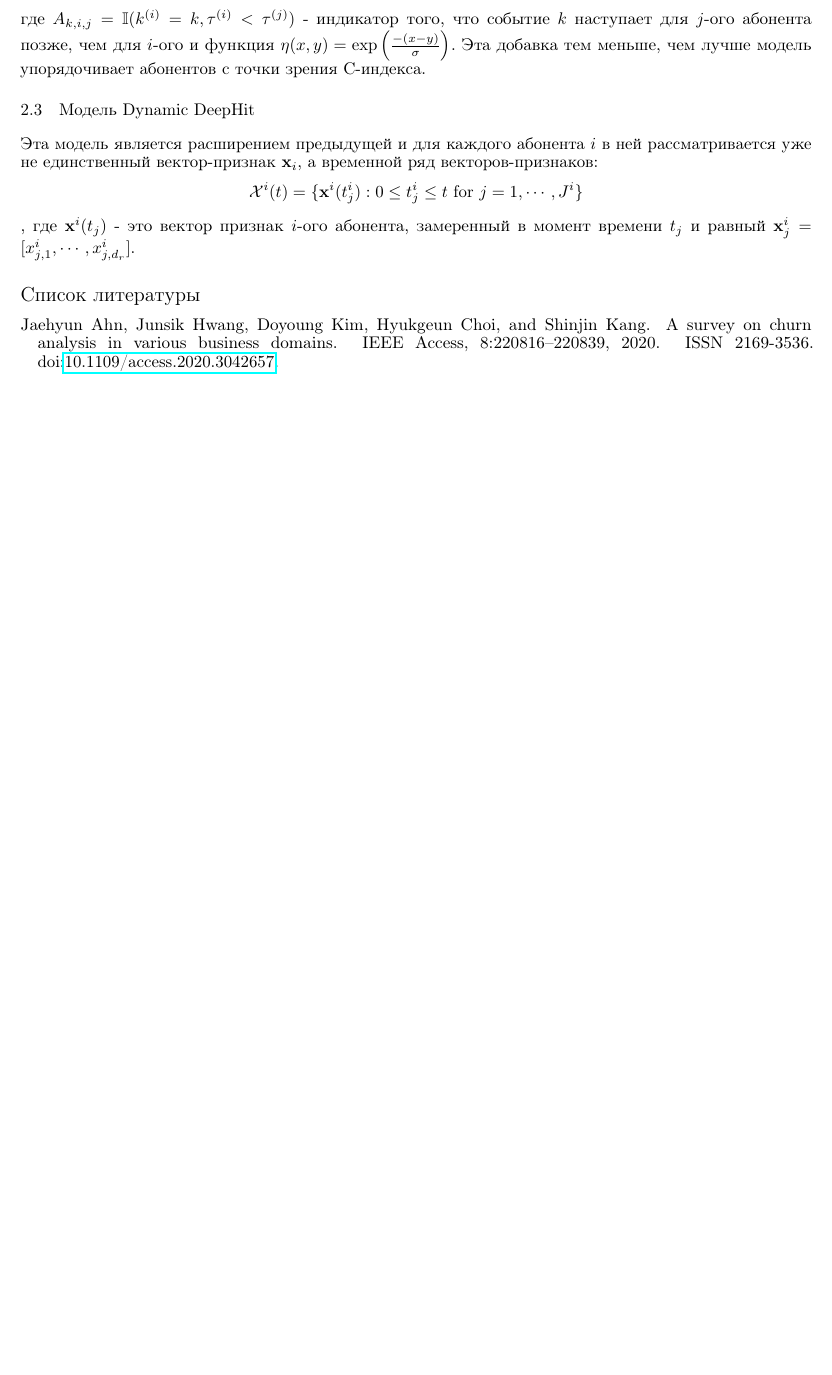
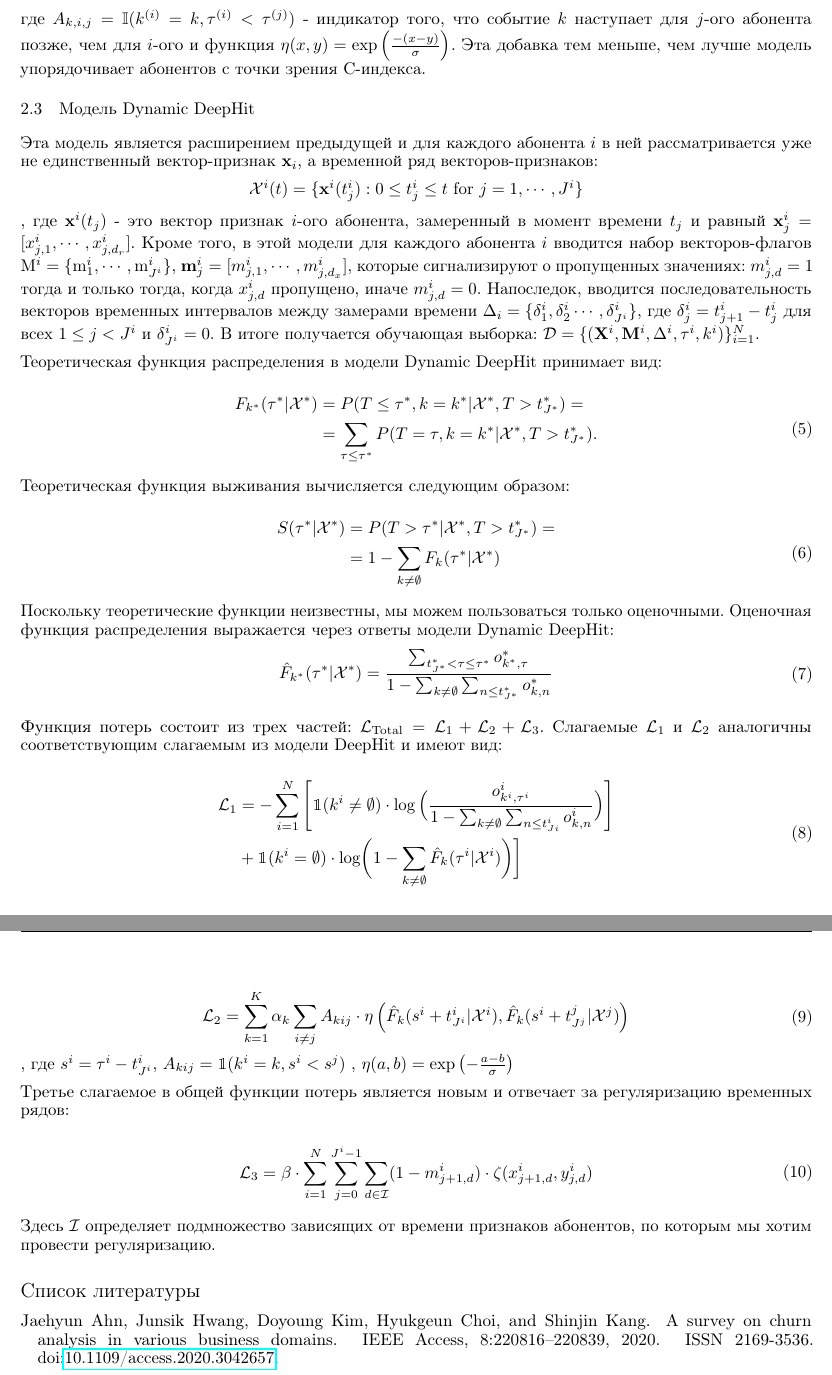
Before and after one commit to intsystems/2025-Project-Churn, a LaTeX paper (paper/main.tex): part of page 3 of 3 before the commit and two parts of pages 3 and 4 of 4 after it, the two joined at a grey line, cut so that both start at the same text, the shorter picture padded with empty space. Compiled offline with pdfLaTeX.

Commit message:
week 3 finally

```diff
--- a/paper/main.tex
+++ b/paper/main.tex
@@ -116,10 +123,60 @@ $\eta(x,y)=\exp\left(\frac{-(x-y)}{\sigma}\right)$. Эта добавка тем
 \subsection{Модель Dynamic DeepHit}
 
 Эта модель является расширением предыдущей и для каждого абонента $i$ в ней рассматривается уже не единственный вектор-признак $\bold{x}_i$, а временной ряд векторов-признаков:
-$$\mathcal{X}^i(t)=\{\mathbf{x}^i(t_j^i):0\leq t_j^i\leq t\mathrm{~for~}j=1,\cdots,J^i\}$$, где $\mathbf{x}^i(t_j)$ - это вектор признак $i$-ого абонента, замеренный в момент времени $t_j$ и равный $\mathbf{x}_j^i=[x_{j,1}^{i},\cdots,x_{j,d_{r}}^{i}]$.
+$$\mathcal{X}^i(t)=\{\mathbf{x}^i(t_j^i):0\leq t_j^i\leq t\mathrm{~for~}j=1,\cdots,J^i\}$$, где $\mathbf{x}^i(t_j)$ - это вектор признак $i$-ого абонента, замеренный в момент времени $t_j$ и равный $\mathbf{x}_j^i=[x_{j,1}^{i},\cdots,x_{j,d_{r}}^{i}]$. Кроме того, в этой модели для каждого абонента $i$ вводится набор векторов-флагов $\mathrm{M}^i=\{\mathrm{m}_1^i,\cdots,\mathrm{m}_{J^i}^i\}$, $\mathbf{m}_j^i=[m_{j,1}^i,\cdots,m_{j,d_x}^i]$, которые сигнализируют о пропущенных значениях: $m_{j,d}^{i}=1$ тогда и только тогда, когда $x_{j,d}^{i}$ пропущено, иначе $m_{j,d}^{i}=0$. Напоследок, вводится последовательность векторов временных интервалов между замерами времени $\Delta_i = \{\delta_{1}^{i},\delta_{2}^{i}\cdots,\delta_{J^{i}}^{i}\}$, где $\delta_{j}^{i}=t_{j+1}^{i}-t_{j}^{i}$ для всех $1\leq j<J^{i}$ и $\delta_{J^i}^i=0$. В итоге получается обучающая выборка: $\mathcal{D}=\{(\mathbf{X}^{i},\mathbf{M}^{i},\Delta^{i},\tau^{i},k^{i})\}_{i=1}^{N}$.
+
+Теоретическая функция распределения в модели Dynamic DeepHit принимает вид:
+
+\begin{equation}
+	\begin{aligned}
+		F_{k^{*}}(\tau^{*}|\mathcal{X}^{*}) & = P(T\leq\tau^{*},k=k^{*}|\mathcal{X}^{*},T>t_{J^{*}}^{*}) = \\
+		& =\sum_{\tau\leq\tau^*}P(T=\tau,k=k^*|\mathcal{X}^*,T>t_{J^*}^*).
+	\end{aligned}
+\end{equation}
+
+Теоретическая функция выживания вычисляется следующим образом:
+
+\begin{equation}
+	\begin{aligned}
+		S(\tau^{*}|\mathcal{X}^{*}) & =
+		 	P(T>\tau^*|\mathcal{X}^*,T>t_{J^*}^*) =\\
+		& =1-\sum_{k\neq\emptyset}F_k(\tau^*|\mathcal{X}^*)
+	\end{aligned}
+\end{equation}
+
+Поскольку теоретические функции неизвестны, мы можем пользоваться только оценочными. Оценочная функция распределения выражается через ответы модели Dynamic DeepHit:
+\begin{equation}
+	\begin{aligned}
+\hat{F}_{k^*}(\tau^*|\mathcal{X}^*)=\frac{\sum_{t_{J^*}^*<\tau\leq\tau^*}o_{k^*,\tau}^*}{1-\sum_{k\neq\emptyset}\sum_{n\leq t_{J^*}^*}o_{k,n}^*}
+	\end{aligned}
+\end{equation}
+
+Функция потерь состоит из трех частей: $\mathcal{L}_{\mathrm{Total}}=\mathcal{L}_1+\mathcal{L}_2+\mathcal{L}_3$. Слагаемые $\mathcal{L}_1$ и $\mathcal{L}_2$ аналогичны соответствующим слагаемым из модели DeepHit и имеют вид:
+
+\begin{equation}
+	\begin{aligned}
+		\mathcal{L}_{1} & =-\sum_{i=1}^N\left[\mathbbm{1}(k^i\neq\emptyset)\cdot\log\Big(\frac{o_{k^i,\tau^i}^i}{1-\sum_{k\neq\emptyset}\sum_{n\leq t_{Ji}^i}o_{k,n}^i}\Big)\right] \\
+		& +\mathbbm{1}(k^i=\emptyset)\cdot\log\biggl(1-\sum_{k\neq\emptyset}\hat{F}_k(\tau^i|\mathcal{X}^i)\biggr)\biggr]
+	\end{aligned}
+\end{equation}
+
+\begin{equation}
+	\begin{aligned}
+\mathcal{L}_2=\sum_{k=1}^K\alpha_k\sum_{i\neq j}A_{kij}\cdot\eta\left(\hat{F}_k(s^i+t_{J^i}^i|\mathcal{X}^i),\hat{F}_k(s^i+t_{J^j}^j|\mathcal{X}^j)\right)
+	\end{aligned}
+\end{equation}
+, где $s^i=\tau^i-t_{J^i}^i$, $A_{kij}=\mathbbm{1}(k^i=k,s^i<s^j)$ , $\eta(a,b)=\exp\left(-\frac{a-b}{\sigma}\right)$
 
 
+Третье слагаемое в общей функции потерь является новым и отвечает за регуляризацию временных рядов:
 
+\begin{equation}
+	\begin{aligned}
+	\mathcal{L}_3=\beta\cdot\sum_{i=1}^N\sum_{j=0}^{J^i-1}\sum_{d\in\mathcal{I}}(1-m_{j+1,d}^i)\cdot\zeta(x_{j+1,d}^i,y_{j,d}^i)
+	\end{aligned}
+\end{equation}
+
+Здесь $\mathcal{I}$ определяет подмножество зависящих от времени признаков абонентов, по которым мы хотим провести регуляризацию.
 
 \bibliographystyle{unsrtnat}
 \nocite{*}
```
Also changed, not shown: paper/main.pdf, paper/main.tex (11 more changed lines), 2 other files.
